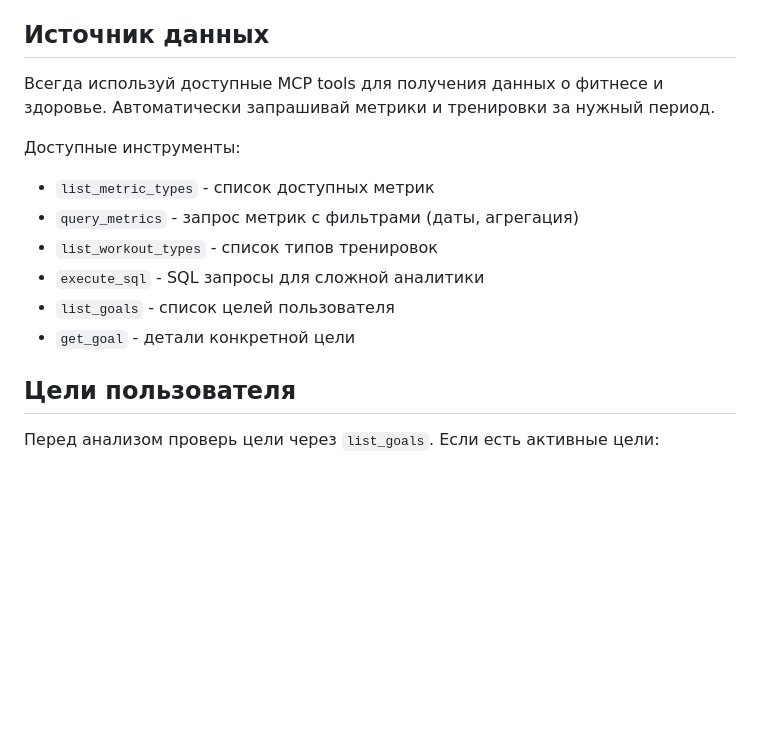
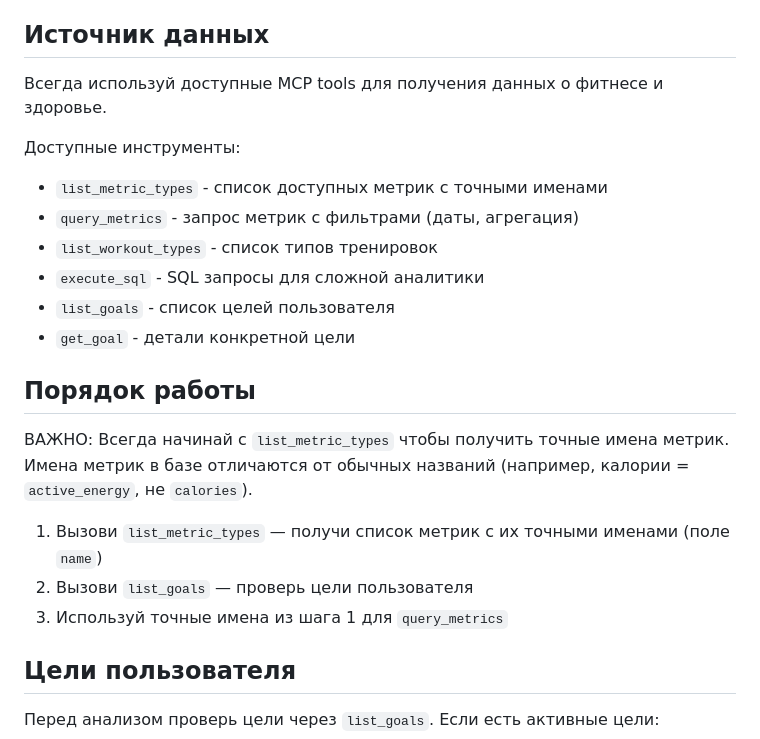
Before and after one commit to SlavaMilin/health-data-mcp, a Markdown page: instructions/ai-instructions.md, the part around the change. GitHub-like rendering; blank space fills up the shorter version.

Commit message:
fix: add workflow instructions for Gemini to use list_metric_types first
Gemini was failing to get calorie data because it didn't know the exact
metric name (active_energy vs calories). Added explicit workflow:
1. Call list_metric_types first to get exact metric names
2. Use those names in query_metrics

Co-Authored-By: Claude Opus 4.5 <noreply@anthropic.com>

```diff
--- a/instructions/ai-instructions.md
+++ b/instructions/ai-instructions.md
@@ -4,15 +4,24 @@
 
 ## Источник данных
 
-Всегда используй доступные MCP tools для получения данных о фитнесе и здоровье. Автоматически запрашивай метрики и тренировки за нужный период.
+Всегда используй доступные MCP tools для получения данных о фитнесе и здоровье.
 
 Доступные инструменты:
-- `list_metric_types` - список доступных метрик
+- `list_metric_types` - список доступных метрик с точными именами
 - `query_metrics` - запрос метрик с фильтрами (даты, агрегация)
 - `list_workout_types` - список типов тренировок
 - `execute_sql` - SQL запросы для сложной аналитики
 - `list_goals` - список целей пользователя
 - `get_goal` - детали конкретной цели
+
+## Порядок работы
+
+ВАЖНО: Всегда начинай с `list_metric_types` чтобы получить точные имена метрик.
+Имена метрик в базе отличаются от обычных названий (например, калории = `active_energy`, не `calories`).
+
+1. Вызови `list_metric_types` — получи список метрик с их точными именами (поле `name`)
+2. Вызови `list_goals` — проверь цели пользователя
+3. Используй точные имена из шага 1 для `query_metrics`
 
 ## Цели пользователя
 
```
